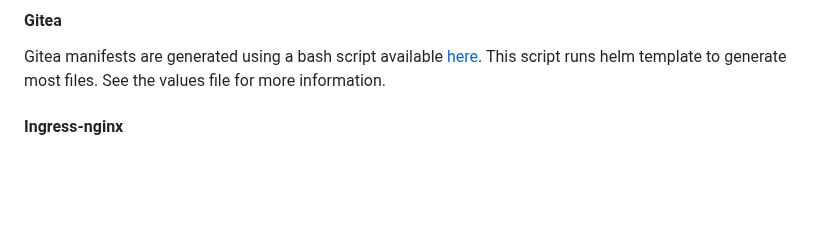
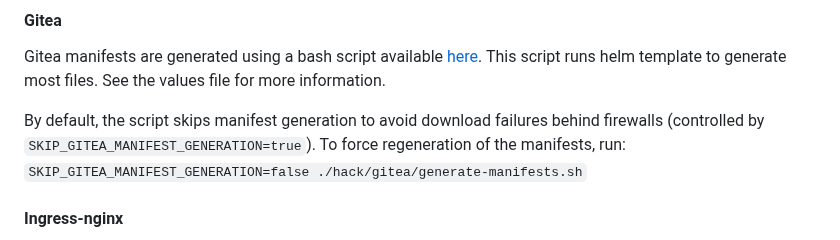
Before and after one commit to cnoe-io/idpbuilder, a Markdown page: CONTRIBUTING.md, the part around the change. Drawn GitHub-style; blank space fills up the shorter version.

Commit message:
Update CONTRIBUTING.md with gitea manifest generation details
Co-authored-by: greghaynes <42657+greghaynes@users.noreply.github.com>

```diff
--- a/CONTRIBUTING.md
+++ b/CONTRIBUTING.md
@@ -118,6 +118,9 @@ This script runs kustomize to modify the basic installation manifests provided b
 Gitea manifests are generated using a bash script available [here](./hack/gitea/generate-manifests.sh).
 This script runs helm template to generate most files. See the values file for more information.
 
+By default, the script skips manifest generation to avoid download failures behind firewalls (controlled by `SKIP_GITEA_MANIFEST_GENERATION=true`).
+To force regeneration of the manifests, run: `SKIP_GITEA_MANIFEST_GENERATION=false ./hack/gitea/generate-manifests.sh`
+
 #### Ingress-nginx
 
 ingress-nginx manifests are generated using a bash script available [here](./hack/ingress-nginx/generate-manifests.sh).
```
